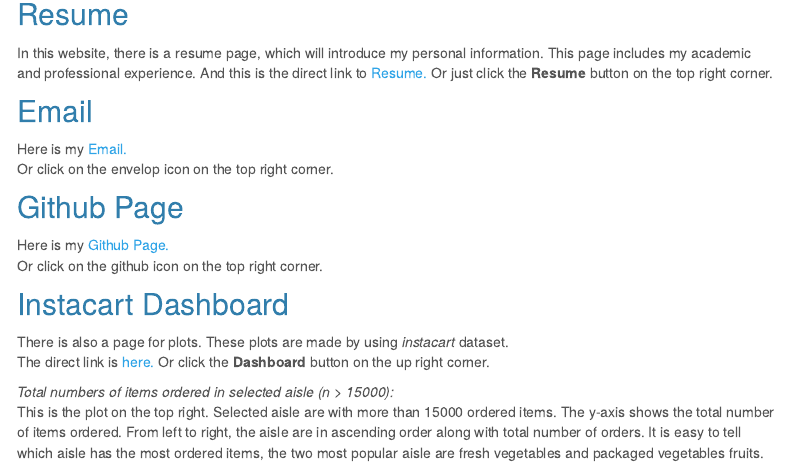
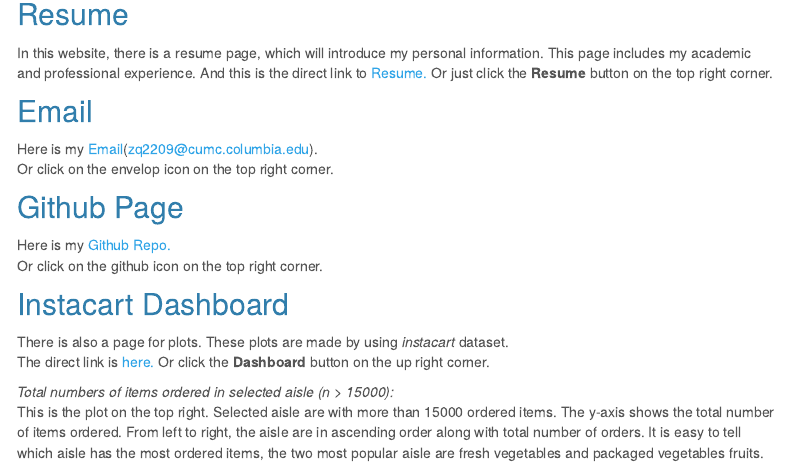
Before and after one commit to zq2209/zq2209.github.io, an R Markdown document (index.Rmd): the page in a window 1100 px wide, from 140 px down. The pictures show the output file index.html that the author committed with the source, opened offline; library style sheets and scripts come from the installed R packages; menus at the side of the page are left out.

Commit message:
Commit after chaning the address of github, linking directly to this github repo instead of main page

```diff
--- a/_site.yml
+++ b/_site.yml
@@ -10,7 +10,7 @@ navbar:
     - icon: fa-envelope fa-lg
       href: mailto:<zq2209@cumc.columbia.edu>
     - icon: fa-github fa-lg
-      href: http://github.com/zq2209/
+      href: https://github.com/zq2209/zq2209.github.io
 output:
   html_document:
     theme: darkly
--- a/index.Rmd
+++ b/index.Rmd
@@ -11,11 +11,11 @@ output:
 In this website, there is a resume page, which will introduce my personal information. This page includes my academic and professional experience. And this is the direct link to [Resume.](about.html) Or just click the **Resume** button on the top right corner.
 
 ## Email
-Here is my [Email.](mailto:<zq2209@cumc.columbia.edu>)
+Here is my [Email](mailto:<zq2209@cumc.columbia.edu>)(zq2209@cumc.columbia.edu).
 Or click on the envelop icon on the top right corner.
 
 ## Github Page
-Here is my [Github Page.](http://github.com/zq2209/)
+Here is my [Github Repo.](https://github.com/zq2209/zq2209.github.io)
 Or click on the github icon on the top right corner.
 
 ## Instacart Dashboard
```
Also changed, not shown: about.html, index.html.
